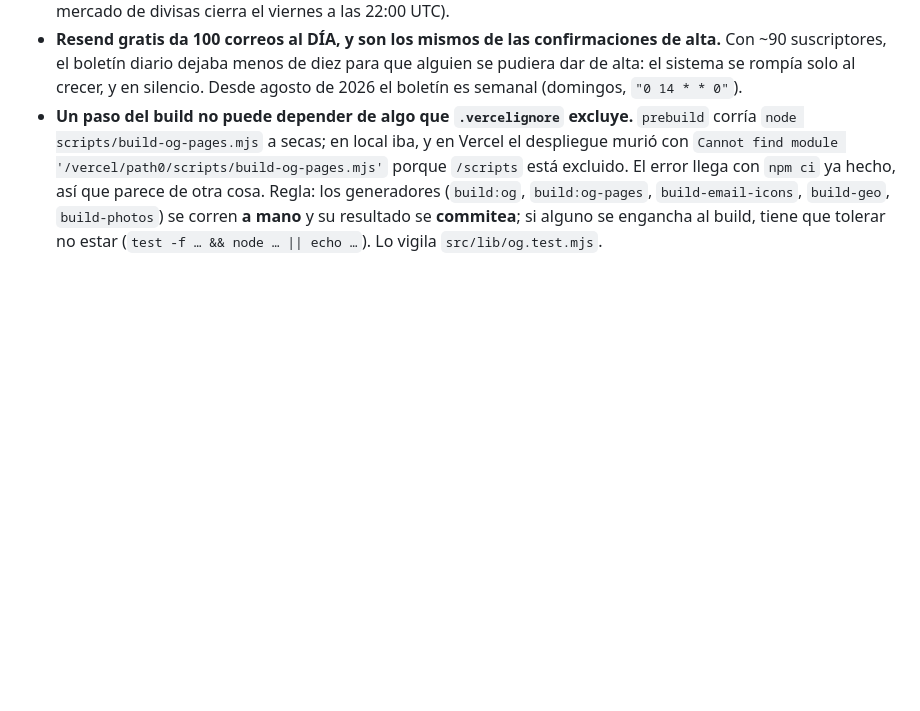
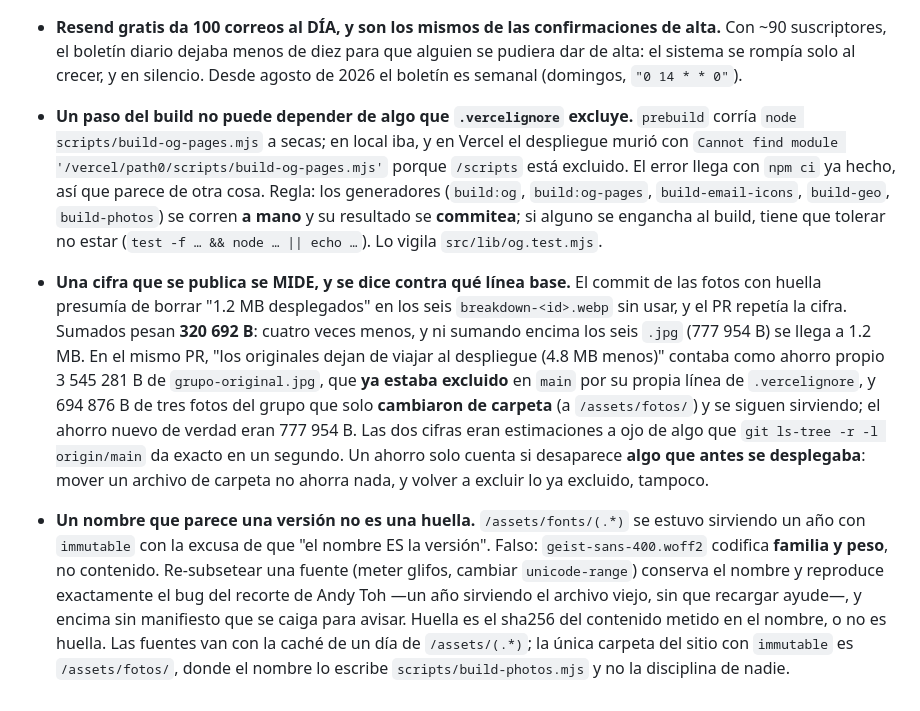
Before and after one commit to Jaime-pixel817/smart-finance, a Markdown page: docs/context/lessons.md, the part around the change. Rendered like a GitHub page; blank space fills up the shorter version.

Commit message:
Fe de erratas: los seis webp borrados son 320 692 B, no "1.2 MB"
FE DE ERRATAS del commit 1ef56fa ("Las fotos llevan huella…"), cuyo mensaje
dice, y se queda dicho porque no reescribo lo ya publicado y revisado:

    los seis breakdown-<id>.webp … (1.2 MB desplegados)

Es falso, y por cuatro veces. Medidos uno a uno sobre los blobs de main con
`git ls-tree -r -l origin/main`:

  breakdown-andy-toh.webp               87 994
  breakdown-japan.webp                  76 608
  breakdown-jpmorgan-etf.webp           29 164
  breakdown-moris-dieck.webp            57 472
  breakdown-singapore.webp              43 158
  breakdown-trading-room-podcast.webp   26 296
  ─────────────────────────────────────────────
                                       320 692 B

Ni siquiera sumando encima los seis .jpg (777 954 B) se llega a 1.2 MB. La
cifra buena, y la única que este PR puede presumir, está en el commit anterior:
320 692 B de los webp + 777 954 B de los .jpg que dejan de desplegarse =
1 098 646 B en total.

Las dos cifras malas (esta y el "4.8 MB" de .vercelignore) eran estimaciones a
ojo de algo que se mide exacto en un segundo, así que la lección va escrita en
docs/context/lessons.md junto a la otra que sale de esta revisión: un nombre
que parece una versión no es una huella.

Co-Authored-By: Claude Opus 5 <noreply@anthropic.com>

```diff
--- a/docs/context/lessons.md
+++ b/docs/context/lessons.md
@@ -14,3 +14,6 @@
 - **Un healthcheck que solo mira el código de respuesta no sirve cuando existe la copia vieja.** Un endpoint con el proveedor caído responde 200 con datos de hace dos días: en verde. Por eso `healthcheck.yml` comprueba además `stale != true` y la edad del dato (26 h en día hábil; los fines de semana se salta, que el mercado de divisas cierra el viernes a las 22:00 UTC).
 - **Resend gratis da 100 correos al DÍA, y son los mismos de las confirmaciones de alta.** Con ~90 suscriptores, el boletín diario dejaba menos de diez para que alguien se pudiera dar de alta: el sistema se rompía solo al crecer, y en silencio. Desde agosto de 2026 el boletín es semanal (domingos, `"0 14 * * 0"`).
 - **Un paso del build no puede depender de algo que `.vercelignore` excluye.** `prebuild` corría `node scripts/build-og-pages.mjs` a secas; en local iba, y en Vercel el despliegue murió con `Cannot find module '/vercel/path0/scripts/build-og-pages.mjs'` porque `/scripts` está excluido. El error llega con `npm ci` ya hecho, así que parece de otra cosa. Regla: los generadores (`build:og`, `build:og-pages`, `build-email-icons`, `build-geo`, `build-photos`) se corren **a mano** y su resultado se **commitea**; si alguno se engancha al build, tiene que tolerar no estar (`test -f … && node … || echo …`). Lo vigila `src/lib/og.test.mjs`.
+
+- **Una cifra que se publica se MIDE, y se dice contra qué línea base.** El commit de las fotos con huella presumía de borrar "1.2 MB desplegados" en los seis `breakdown-<id>.webp` sin usar, y el PR repetía la cifra. Sumados pesan **320 692 B**: cuatro veces menos, y ni sumando encima los seis `.jpg` (777 954 B) se llega a 1.2 MB. En el mismo PR, "los originales dejan de viajar al despliegue (4.8 MB menos)" contaba como ahorro propio 3 545 281 B de `grupo-original.jpg`, que **ya estaba excluido** en `main` por su propia línea de `.vercelignore`, y 694 876 B de tres fotos del grupo que solo **cambiaron de carpeta** (a `/assets/fotos/`) y se siguen sirviendo; el ahorro nuevo de verdad eran 777 954 B. Las dos cifras eran estimaciones a ojo de algo que `git ls-tree -r -l origin/main` da exacto en un segundo. Un ahorro solo cuenta si desaparece **algo que antes se desplegaba**: mover un archivo de carpeta no ahorra nada, y volver a excluir lo ya excluido, tampoco.
+- **Un nombre que parece una versión no es una huella.** `/assets/fonts/(.*)` se estuvo sirviendo un año con `immutable` con la excusa de que "el nombre ES la versión". Falso: `geist-sans-400.woff2` codifica **familia y peso**, no contenido. Re-subsetear una fuente (meter glifos, cambiar `unicode-range`) conserva el nombre y reproduce exactamente el bug del recorte de Andy Toh —un año sirviendo el archivo viejo, sin que recargar ayude—, y encima sin manifiesto que se caiga para avisar. Huella es el sha256 del contenido metido en el nombre, o no es huella. Las fuentes van con la caché de un día de `/assets/(.*)`; la única carpeta del sitio con `immutable` es `/assets/fotos/`, donde el nombre lo escribe `scripts/build-photos.mjs` y no la disciplina de nadie.
```
